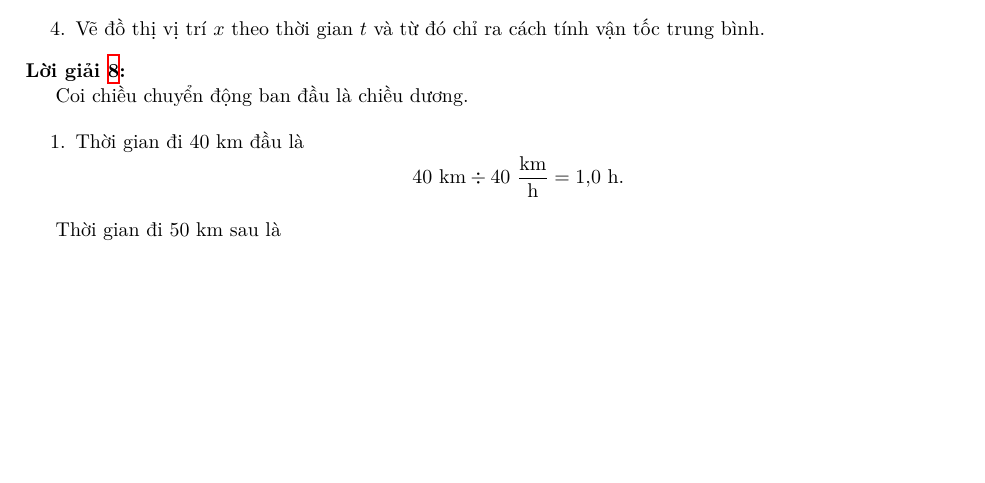
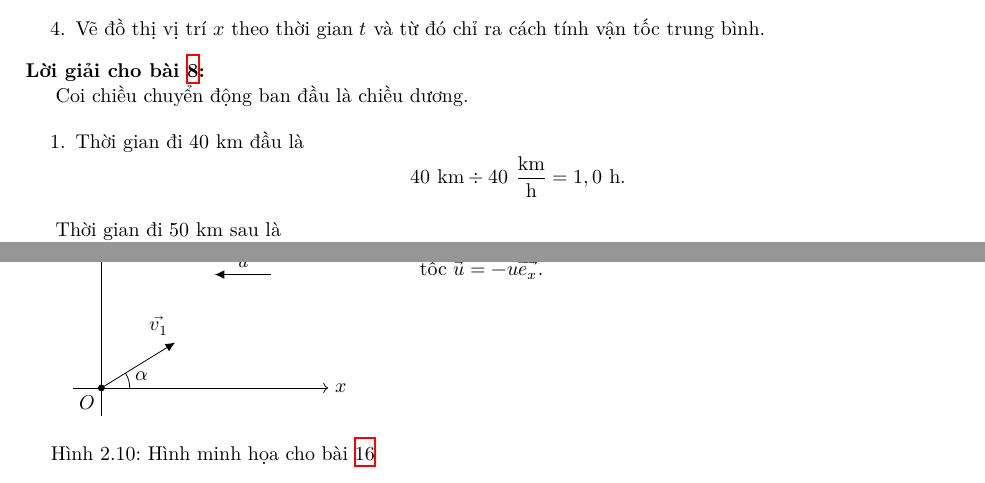
Before and after one commit to Piseratopo/-n-t-p-V-t-L-, a LaTeX book (main.tex): part of page 13 of 19 before the commit and two parts of pages 13 and 19 of 20 after it, the two joined at a grey line, cut so that both start at the same text, the shorter picture padded with empty space. Compiled offline with XeLaTeX; a missing font is replaced by an installed copy or a similar font.

Commit message:
thêm bài 16

```diff
--- a/main.tex
+++ b/main.tex
@@ -3,7 +3,7 @@
 \usepackage[T5]{fontenc}
 \usepackage[vietnamese]{babel}
 \usepackage[a4paper]{geometry}
-\usepackage{amsmath, amssymb, blindtext, hyperref, icomma, multicol, steinmetz, tikz, wrapfig, xcolor, xeCJK}
+\usepackage{amsmath, amssymb, blindtext, calc, hyperref, icomma, multicol,  steinmetz, tikz, unicode-math, wrapfig, xcolor, xparse, xeCJK}
 \usetikzlibrary{arrows.meta, calc, shadings}
 \setCJKmainfont[AutoFakeSlant=0.15,AutoFakeBold=2.0]{Nom Na Tong}
 
@@ -958,6 +964,30 @@ Gọi $t_1$ là thời gian gốc để bóng bay từ tay lên vị trí cao nh
 
 Từ đó, ta có quả bóng cao lên hơn được $\boxed{n^2 - 1 \text{ lần độ cao gốc}}$.
 
+\begin{wrapfigure}{l}{0.4\textwidth} % 'r' for right, 'l' for left, width of the figure
+   \centering
+   \begin{tikzpicture}
+      \draw[->] (-0.5, 0) -- (4,0) node[right] {$x$};
+      \draw[->] (0, -0.5) -- (0, 3) node[above] {$y$};
+      \filldraw (0, 0) circle (1.5pt);
+      \draw[-{Latex[width=1.5mm]}] (0, 0) -- (1.3, 0.8) node[above left] {$\vec{v_1}$};
+      \draw[-{Latex[width=1.5mm]}] (3, 2) -- (2, 2);
+      \node[above] at (2.5,2) {$\vec{u}$};
+      \draw (0.5,0) arc[start angle=0, end angle={atan(8/13)}, radius=0.5];
+      \node at (0.72,0.20) {$\alpha$};
+
+      \node[below left] at (0, 0) {$O$};
+
+   \end{tikzpicture}
+
+   \caption{Hình minh họa cho bài \ref{ex:16}}
+   \label{fig:mhb16}
+\end{wrapfigure}
+
+\exercise[ex:16] Như trong hình \ref{fig:mhb16}, một vật nhỏ có khối lượng $m$ chỉ di chuyển từ gốc $O$ trong mặt phẳng $Oxy$ được cung cấp một vận tốc ban đầu $\overrightarrow{v_1}$ trong vùng không gian có gió thổi với vận tốc $\vec{u} = -u \overrightarrow{e_x}$.
+
+
+
 \begin{thebibliography}{1}
 \bibitem{Agarwal2011}
 Agarwal, R.P., Perera, K., Pinelas, S. (2011). \textit{History of Complex Numbers}. In: An Introduction to Complex Analysis. Springer, Boston, MA. \url{https://doi.org/10.1007/978-1-4614-0195-7_50}
```
Also changed, not shown: main.pdf, main.tex (22 more changed lines), 5 other files.
